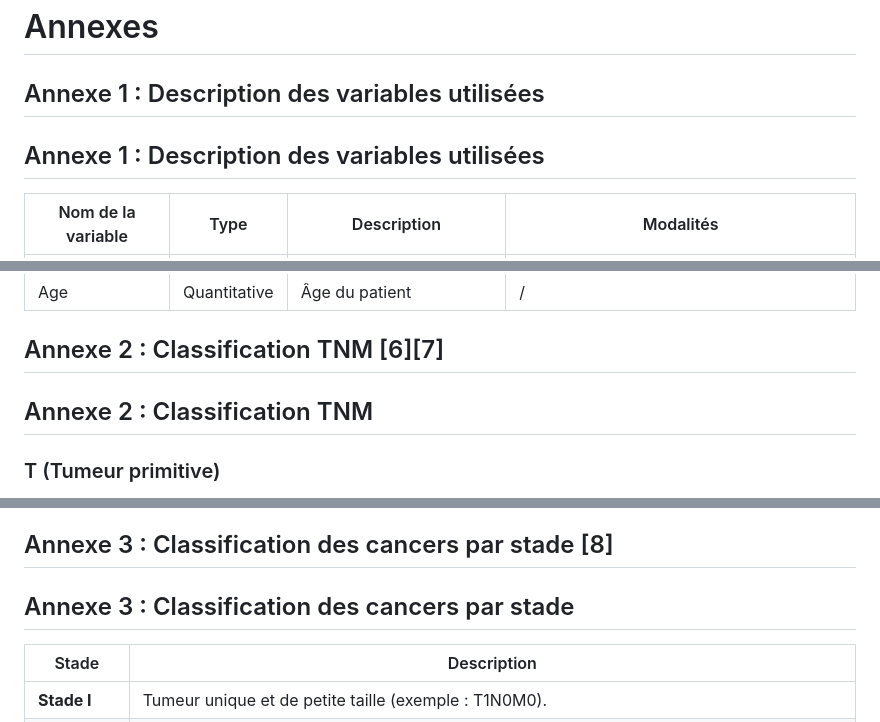
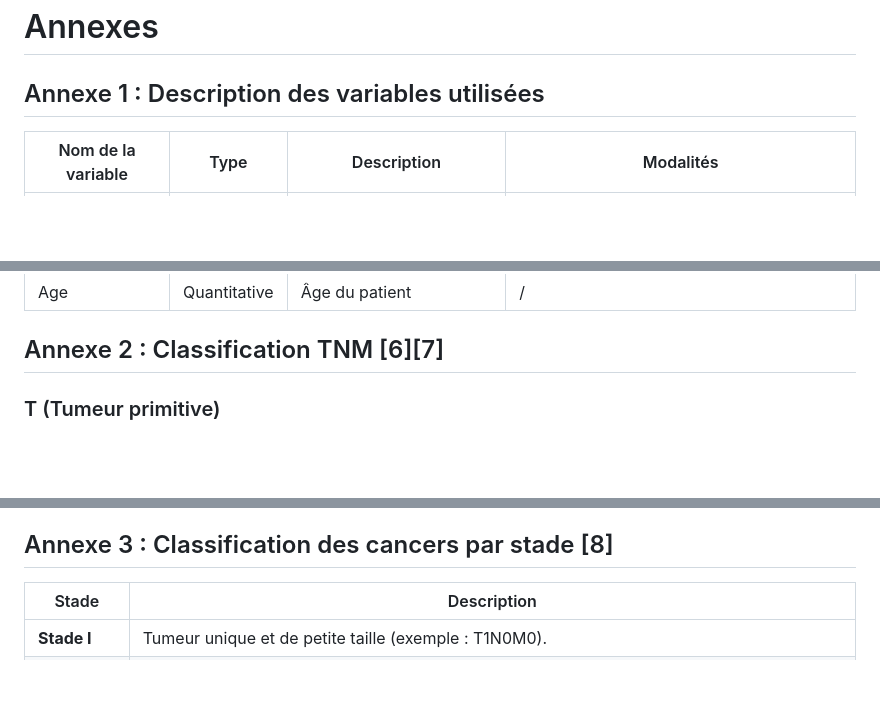
Before and after one commit to FLEQUELLEC/projet-fouille-BGE-tlse, a Markdown page: rapport/fouille_LE_QUELLEC-MENARD.md/Rapport.md, 3 parts joined by grey strips. Rendered like a GitHub page; blank space fills up the shorter version.

```diff
--- a/rapport/fouille_LE_QUELLEC-MENARD.md/Rapport.md
+++ b/rapport/fouille_LE_QUELLEC-MENARD.md/Rapport.md
@@ -262,8 +262,6 @@ En conclusion, ce projet démontre l’apport concret de la fouille de données
 
 ## Annexe 1 : Description des variables utilisées
 
-## Annexe 1 : Description des variables utilisées
-
 | Nom de la variable | Type         | Description                             | Modalités |
 |--------------------|--------------|-----------------------------------------|-----------|
 | Gender             | Qualitative  | Sexe                                    | "F", "M" |
@@ -282,8 +280,6 @@ En conclusion, ce projet démontre l’apport concret de la fouille de données
 
 
 ## Annexe 2 : Classification TNM [6][7]
-
-## Annexe 2 : Classification TNM
 
 ### T (Tumeur primitive)
 
@@ -312,8 +308,6 @@ En conclusion, ce projet démontre l’apport concret de la fouille de données
 
 ## Annexe 3 : Classification des cancers par stade [8]
 
-## Annexe 3 : Classification des cancers par stade
-
 | Stade    | Description |
 |----------|-------------|
 | **Stade I** | Tumeur unique et de petite taille (exemple : T1N0M0). |
```
Also changed, not shown: other parts of rapport/fouille_LE_QUELLEC-MENARD.md/Rapport.md (+0 -1 lines).
